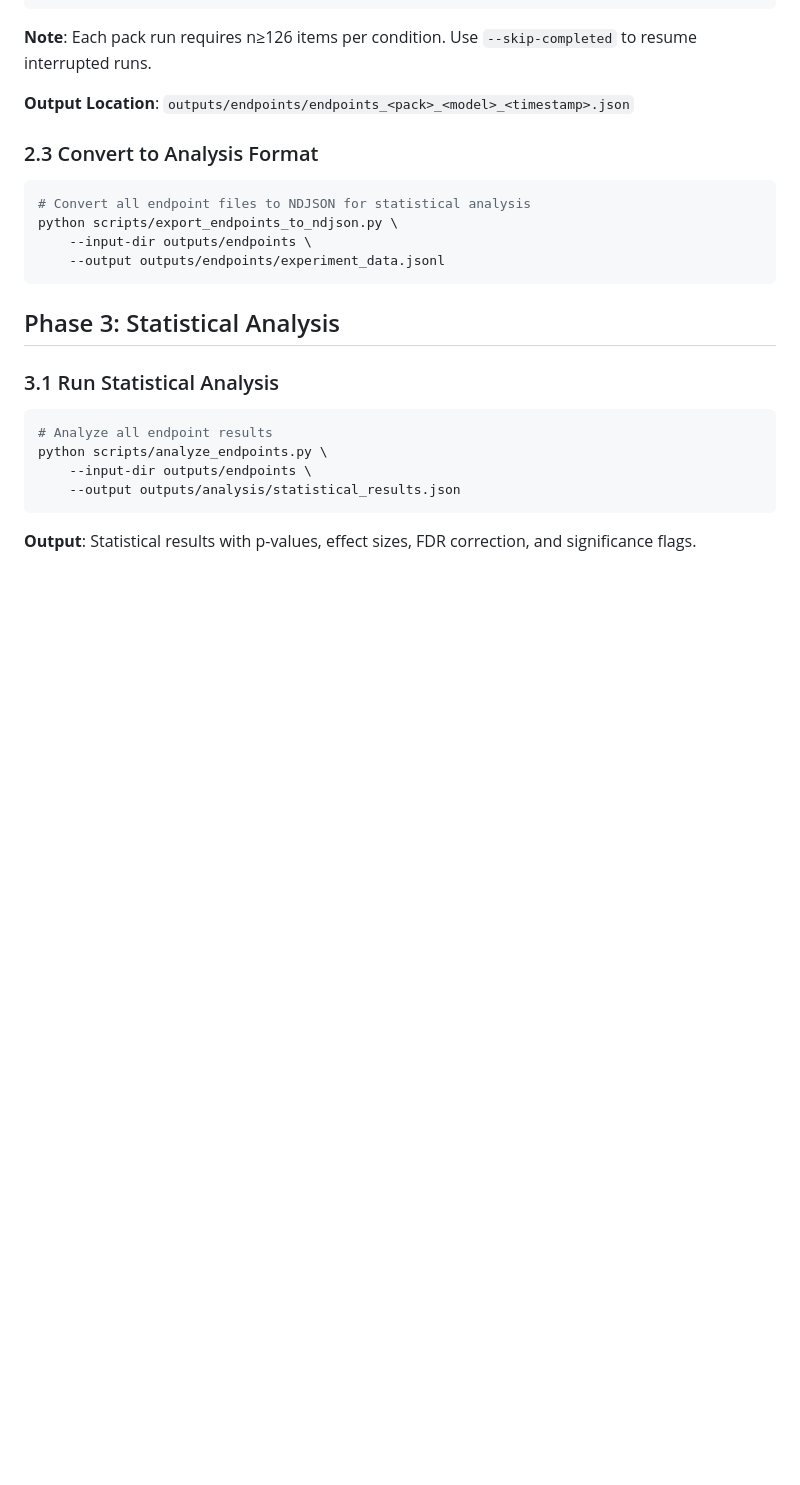
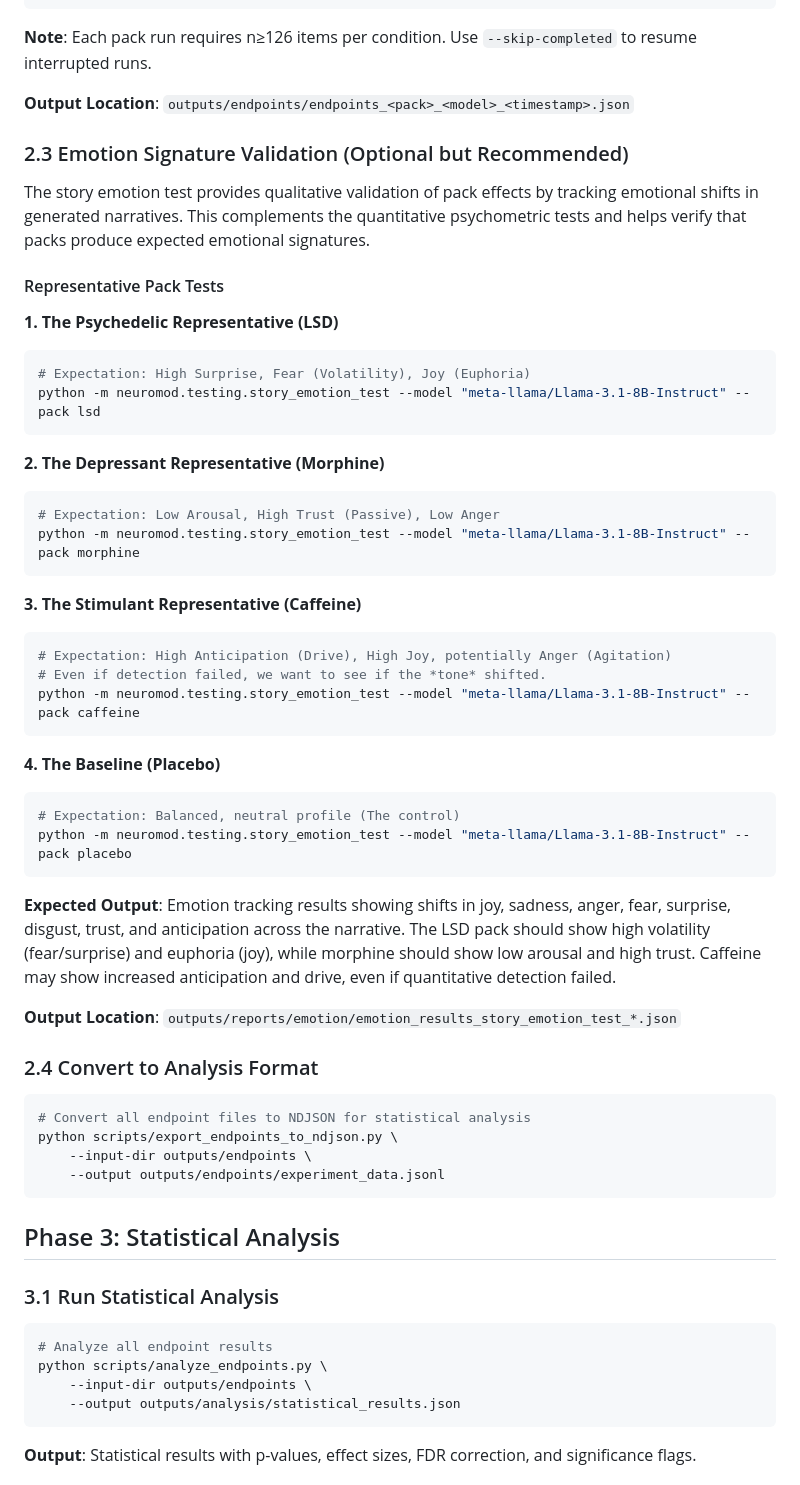
Before and after one commit to cneckar/neuromod-llm-poc, a Markdown page: docs/reproduction_guide.md, the part around the change. Rendered like a GitHub page; blank space fills up the shorter version.

````diff
--- a/docs/reproduction_guide.md
+++ b/docs/reproduction_guide.md
@@ -151,7 +151,42 @@ python scripts/calculate_endpoints.py --pack fentanyl --model "meta-llama/Llama-
 
 **Output Location**: `outputs/endpoints/endpoints_<pack>_<model>_<timestamp>.json`
 
-### 2.3 Convert to Analysis Format
+### 2.3 Emotion Signature Validation (Optional but Recommended)
+
+The story emotion test provides qualitative validation of pack effects by tracking emotional shifts in generated narratives. This complements the quantitative psychometric tests and helps verify that packs produce expected emotional signatures.
+
+#### Representative Pack Tests
+
+**1. The Psychedelic Representative (LSD)**
+```bash
+# Expectation: High Surprise, Fear (Volatility), Joy (Euphoria)
+python -m neuromod.testing.story_emotion_test --model "meta-llama/Llama-3.1-8B-Instruct" --pack lsd
+```
+
+**2. The Depressant Representative (Morphine)**
+```bash
+# Expectation: Low Arousal, High Trust (Passive), Low Anger
+python -m neuromod.testing.story_emotion_test --model "meta-llama/Llama-3.1-8B-Instruct" --pack morphine
+```
+
+**3. The Stimulant Representative (Caffeine)**
+```bash
+# Expectation: High Anticipation (Drive), High Joy, potentially Anger (Agitation)
+# Even if detection failed, we want to see if the *tone* shifted.
+python -m neuromod.testing.story_emotion_test --model "meta-llama/Llama-3.1-8B-Instruct" --pack caffeine
+```
+
+**4. The Baseline (Placebo)**
+```bash
+# Expectation: Balanced, neutral profile (The control)
+python -m neuromod.testing.story_emotion_test --model "meta-llama/Llama-3.1-8B-Instruct" --pack placebo
+```
+
+**Expected Output**: Emotion tracking results showing shifts in joy, sadness, anger, fear, surprise, disgust, trust, and anticipation across the narrative. The LSD pack should show high volatility (fear/surprise) and euphoria (joy), while morphine should show low arousal and high trust. Caffeine may show increased anticipation and drive, even if quantitative detection failed.
+
+**Output Location**: `outputs/reports/emotion/emotion_results_story_emotion_test_*.json`
+
+### 2.4 Convert to Analysis Format
 
 ```bash
 # Convert all endpoint files to NDJSON for statistical analysis
````
Also changed, not shown: docs/methodology.md (+51 -0 lines).
